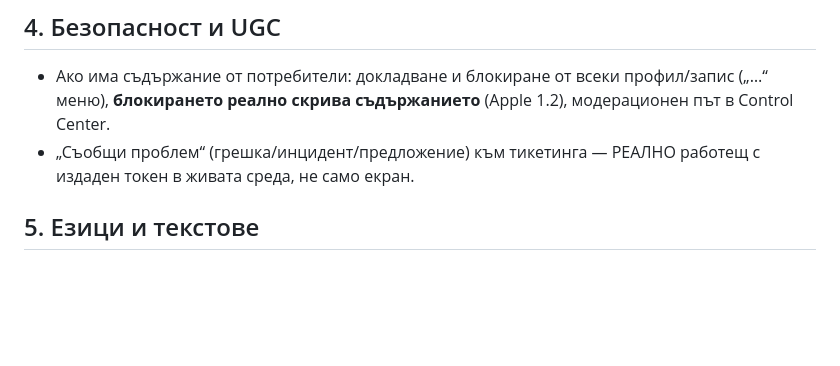
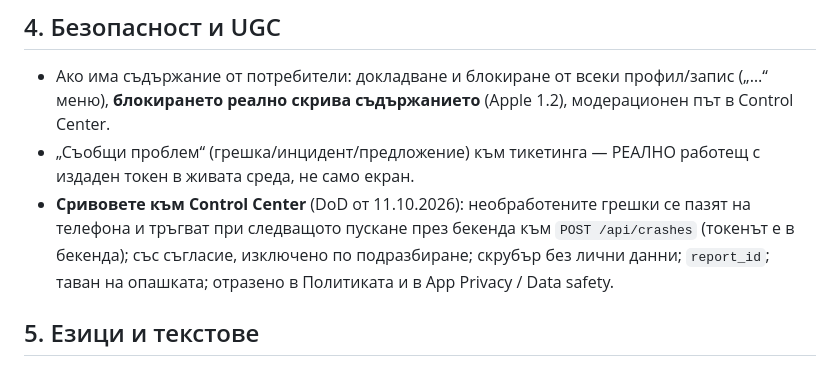
Before and after one commit to stoukanyov/heppsu_finance, a Markdown page: docs/APP-BASELINE.md, the part around the change. Rendered like a GitHub page; blank space fills up the shorter version.

Commit message:
DoD: сривовете стигат до Control Center във всяко приложение
Ив, 11.10.2026: „това трябва да е от стандартните Definition of Done на
всяко приложение“. През бекенда към POST /api/crashes, със съгласие,
без лични данни, report_id, таван на опашката, отразено в Политиката и в
декларациите на магазините.

Co-Authored-By: Claude Opus 5.5 <noreply@anthropic.com>

```diff
--- a/docs/APP-BASELINE.md
+++ b/docs/APP-BASELINE.md
@@ -80,6 +80,11 @@ Manager, интеграция с Control Center и всички процедур
   1.2), модерационен път в Control Center.
 - „Съобщи проблем“ (грешка/инцидент/предложение) към тикетинга — РЕАЛНО
   работещ с издаден токен в живата среда, не само екран.
+- **Сривовете към Control Center** (DoD от 11.10.2026): необработените грешки
+  се пазят на телефона и тръгват при следващото пускане през бекенда към
+  `POST /api/crashes` (токенът е в бекенда); със съгласие, изключено по
+  подразбиране; скрубър без лични данни; `report_id`; таван на опашката;
+  отразено в Политиката и в App Privacy / Data safety.
 
 ## 5. Езици и текстове
 - Всичко на всичките езици от първия ден: UI, писма, известия, purpose strings
```
